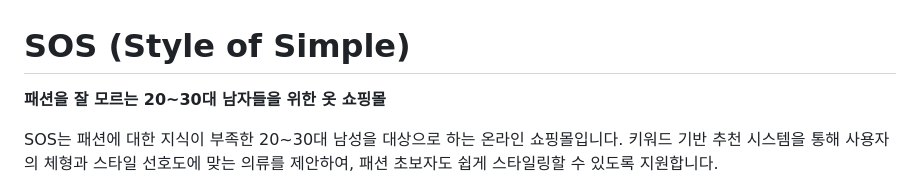
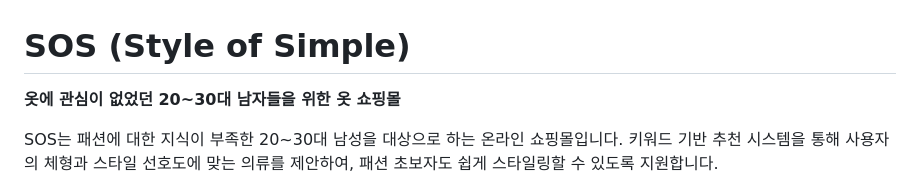
Before and after one commit to Sjoneon/Style-of-simple-web-project, a Markdown page: README.md, the part around the change. Drawn GitHub-style.

```diff
--- a/README.md
+++ b/README.md
@@ -1,6 +1,6 @@
 # SOS (Style of Simple)
 
-**패션을 잘 모르는 20~30대 남자들을 위한 옷 쇼핑몰**
+**옷에 관심이 없었던 20~30대 남자들을 위한 옷 쇼핑몰**
 
 SOS는 패션에 대한 지식이 부족한 20~30대 남성을 대상으로 하는 온라인 쇼핑몰입니다. 키워드 기반 추천 시스템을 통해 사용자의 체형과 스타일 선호도에 맞는 의류를 제안하여, 패션 초보자도 쉽게 스타일링할 수 있도록 지원합니다.
 
```
